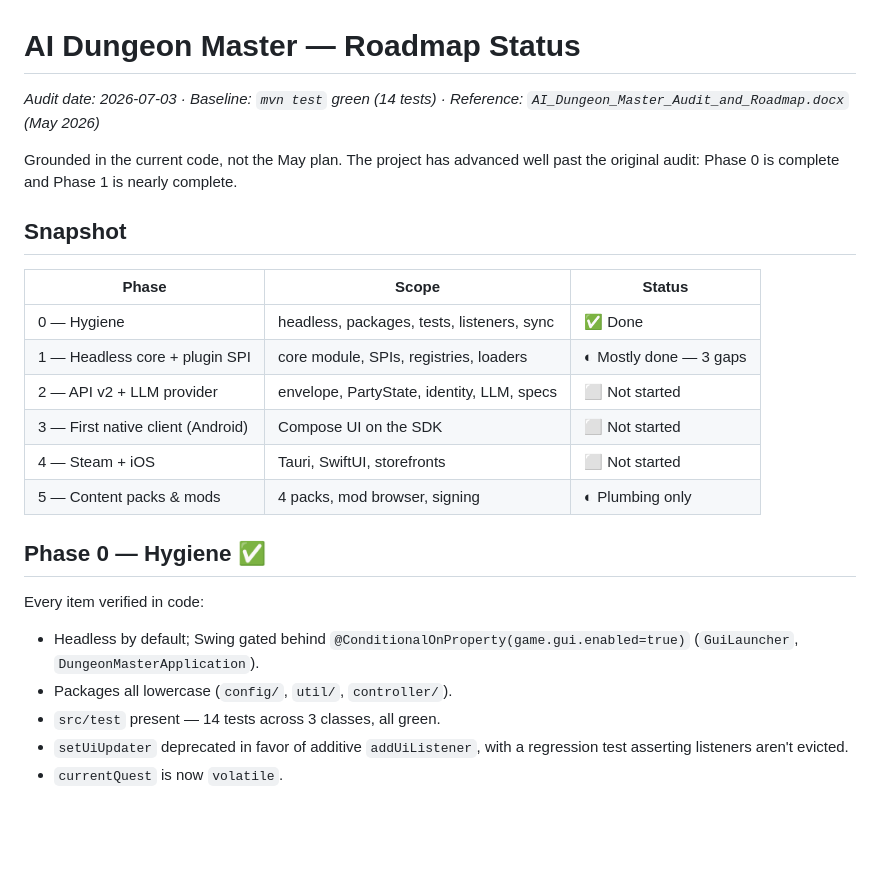
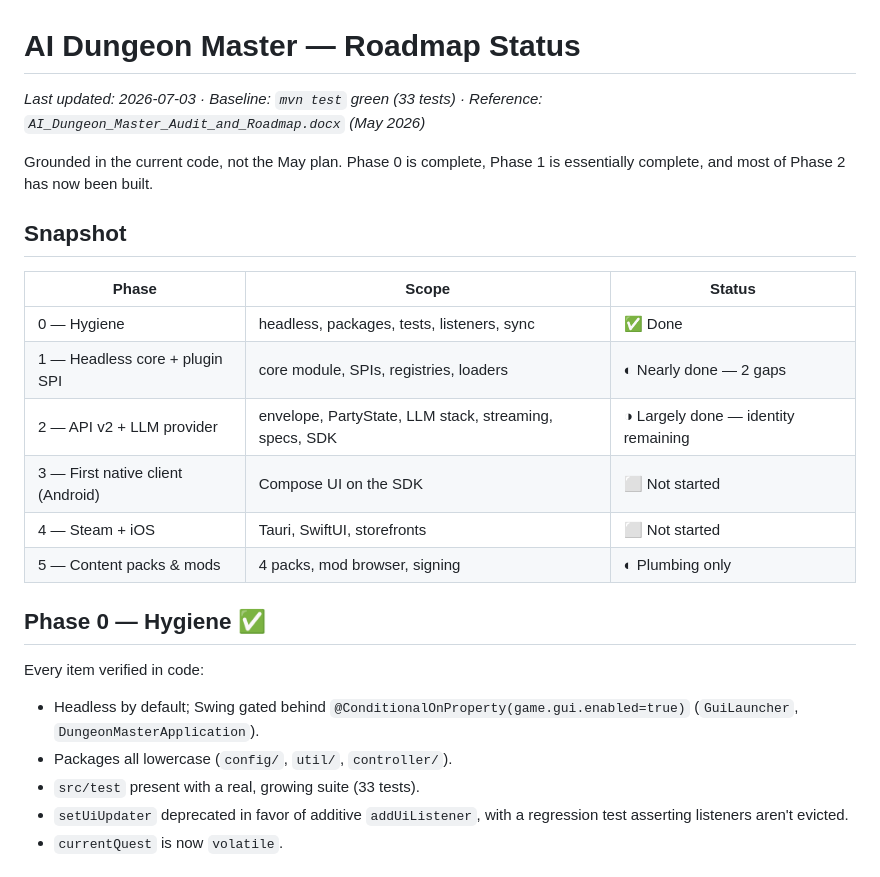
Before and after one commit to RicheyWorks/ai-dungeon-master, a Markdown page: docs/ROADMAP_STATUS.md, the part around one of its changes. Rendered like a GitHub page; blank space fills up the shorter version.

```diff
--- a/docs/ROADMAP_STATUS.md
+++ b/docs/ROADMAP_STATUS.md
@@ -1,17 +1,17 @@
 # AI Dungeon Master — Roadmap Status
 
-_Audit date: 2026-07-03 · Baseline: `mvn test` green (14 tests) · Reference: `AI_Dungeon_Master_Audit_and_Roadmap.docx` (May 2026)_
+_Last updated: 2026-07-03 · Baseline: `mvn test` green (33 tests) · Reference: `AI_Dungeon_Master_Audit_and_Roadmap.docx` (May 2026)_
 
-Grounded in the current code, not the May plan. The project has advanced well past
-the original audit: Phase 0 is complete and Phase 1 is nearly complete.
+Grounded in the current code, not the May plan. Phase 0 is complete, Phase 1 is
+essentially complete, and most of Phase 2 has now been built.
 
 ## Snapshot
 
 | Phase | Scope | Status |
 |---|---|---|
 | 0 — Hygiene | headless, packages, tests, listeners, sync | ✅ Done |
-| 1 — Headless core + plugin SPI | core module, SPIs, registries, loaders | ◐ Mostly done — 3 gaps |
-| 2 — API v2 + LLM provider | envelope, PartyState, identity, LLM, specs | ⬜ Not started |
+| 1 — Headless core + plugin SPI | core module, SPIs, registries, loaders | ◐ Nearly done — 2 gaps |
+| 2 — API v2 + LLM provider | envelope, PartyState, LLM stack, streaming, specs, SDK | ◑ Largely done — identity remaining |
 | 3 — First native client (Android) | Compose UI on the SDK | ⬜ Not started |
 | 4 — Steam + iOS | Tauri, SwiftUI, storefronts | ⬜ Not started |
 | 5 — Content packs & mods | 4 packs, mod browser, signing | ◐ Plumbing only |
@@ -22,7 +22,7 @@ Every item verified in code:
 
 - Headless by default; Swing gated behind `@ConditionalOnProperty(game.gui.enabled=true)` (`GuiLauncher`, `DungeonMasterApplication`).
 - Packages all lowercase (`config/`, `util/`, `controller/`).
-- `src/test` present — 14 tests across 3 classes, all green.
+- `src/test` present with a real, growing suite (33 tests).
 - `setUiUpdater` deprecated in favor of additive `addUiListener`, with a regression test asserting listeners aren't evicted.
 - `currentQuest` is now `volatile`.
 
```
Also changed, not shown: other parts of docs/ROADMAP_STATUS.md (+28 -36 lines), README.md (added, +188 -0 lines).
